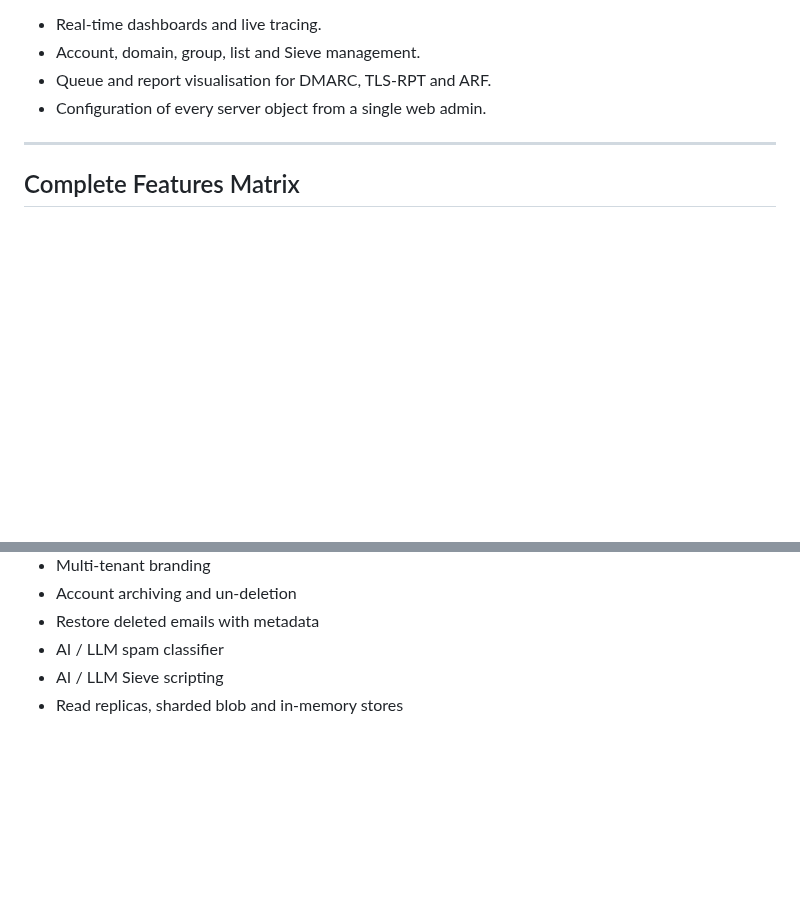
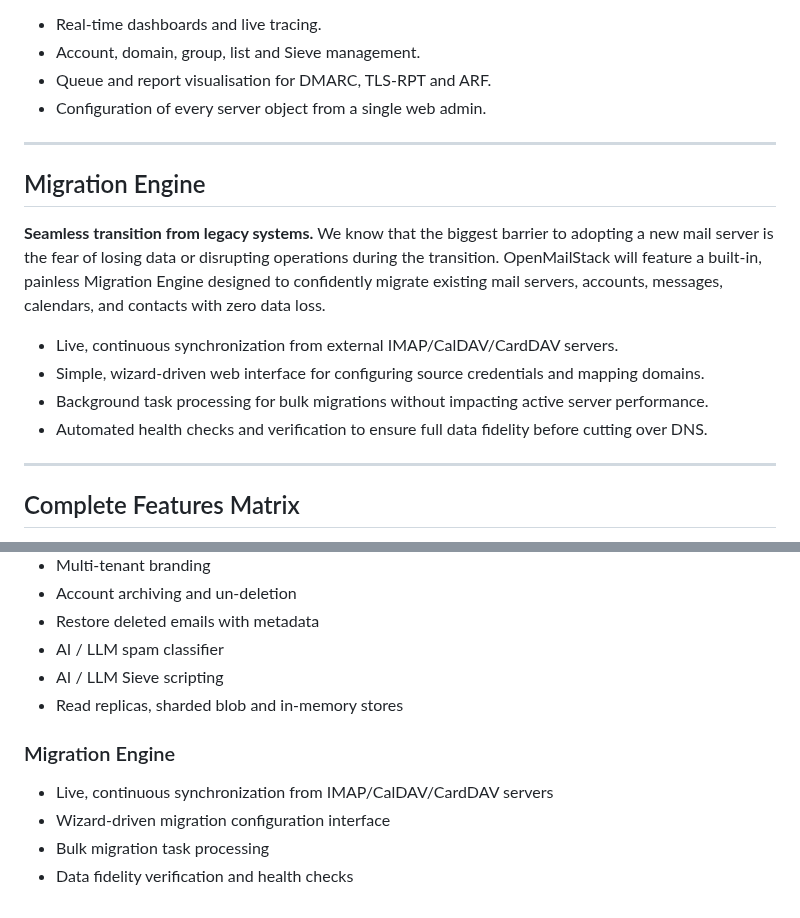
Before and after one commit to mrlemongrass/openmailstack, a Markdown page: VISION.md, 2 parts joined by grey strips. Drawn GitHub-style; blank space fills up the shorter version.

Commit message:
docs: add migration engine to VISION.md

```diff
--- a/VISION.md
+++ b/VISION.md
@@ -217,6 +217,18 @@ Day-to-day administration happens in a browser, not in a config file or an SSH s
 
 ---
 
+## Migration Engine
+
+**Seamless transition from legacy systems.**
+We know that the biggest barrier to adopting a new mail server is the fear of losing data or disrupting operations during the transition. OpenMailStack will feature a built-in, painless Migration Engine designed to confidently migrate existing mail servers, accounts, messages, calendars, and contacts with zero data loss.
+
+- Live, continuous synchronization from external IMAP/CalDAV/CardDAV servers.
+- Simple, wizard-driven web interface for configuring source credentials and mapping domains.
+- Background task processing for bulk migrations without impacting active server performance.
+- Automated health checks and verification to ensure full data fidelity before cutting over DNS.
+
+---
+
 ## Complete Features Matrix
 
 Here is the comprehensive matrix of features we foresee OpenMailStack delivering, categorized by functional area:
@@ -378,3 +390,9 @@ Here is the comprehensive matrix of features we foresee OpenMailStack delivering
 - AI / LLM spam classifier
 - AI / LLM Sieve scripting
 - Read replicas, sharded blob and in-memory stores
+
+### Migration Engine
+- Live, continuous synchronization from IMAP/CalDAV/CardDAV servers
+- Wizard-driven migration configuration interface
+- Bulk migration task processing
+- Data fidelity verification and health checks
```
